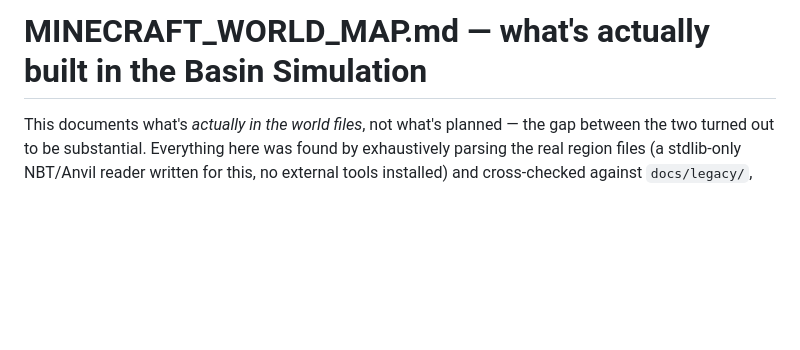
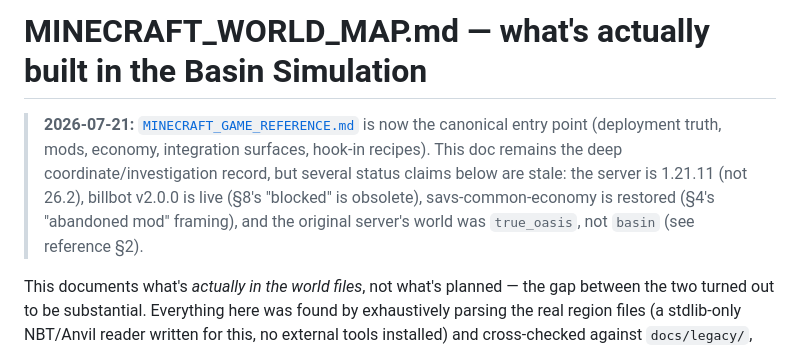
Before and after one commit to nathanverrill/evoke-prosperity, a Markdown page: MINECRAFT_WORLD_MAP.md, the part around the change. GitHub-like rendering; blank space fills up the shorter version.

```diff
--- a/MINECRAFT_WORLD_MAP.md
+++ b/MINECRAFT_WORLD_MAP.md
@@ -1,4 +1,13 @@
 # MINECRAFT_WORLD_MAP.md — what's actually built in the Basin Simulation
+
+> **2026-07-21:** [`MINECRAFT_GAME_REFERENCE.md`](MINECRAFT_GAME_REFERENCE.md)
+> is now the canonical entry point (deployment truth, mods, economy,
+> integration surfaces, hook-in recipes). This doc remains the deep
+> coordinate/investigation record, but several status claims below are
+> stale: the server is 1.21.11 (not 26.2), billbot v2.0.0 is live (§8's
+> "blocked" is obsolete), savs-common-economy is restored (§4's "abandoned
+> mod" framing), and the original server's world was `true_oasis`, not
+> `basin` (see reference §2).
 
 This documents what's *actually in the world files*, not what's planned —
 the gap between the two turned out to be substantial. Everything here was
```
Also changed, not shown: MINECRAFT_GAME_REFERENCE.md (added, +329 -0 lines).
